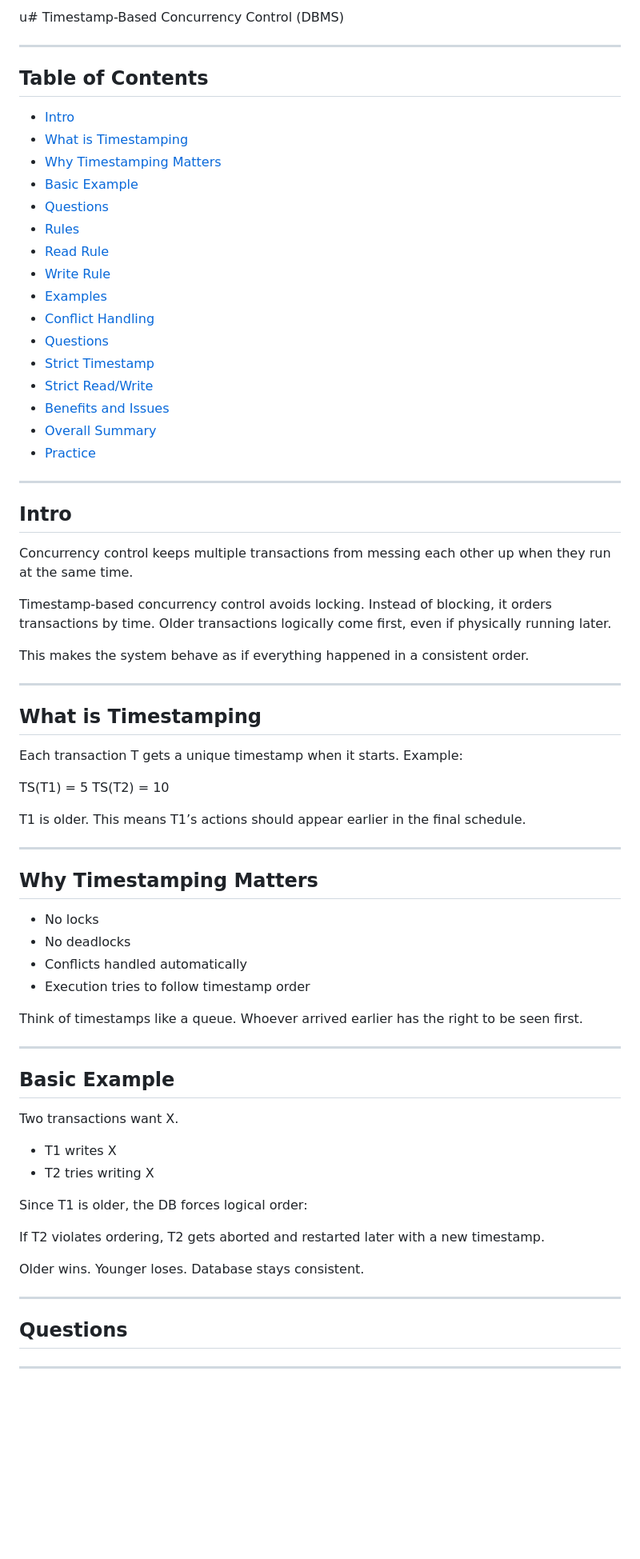
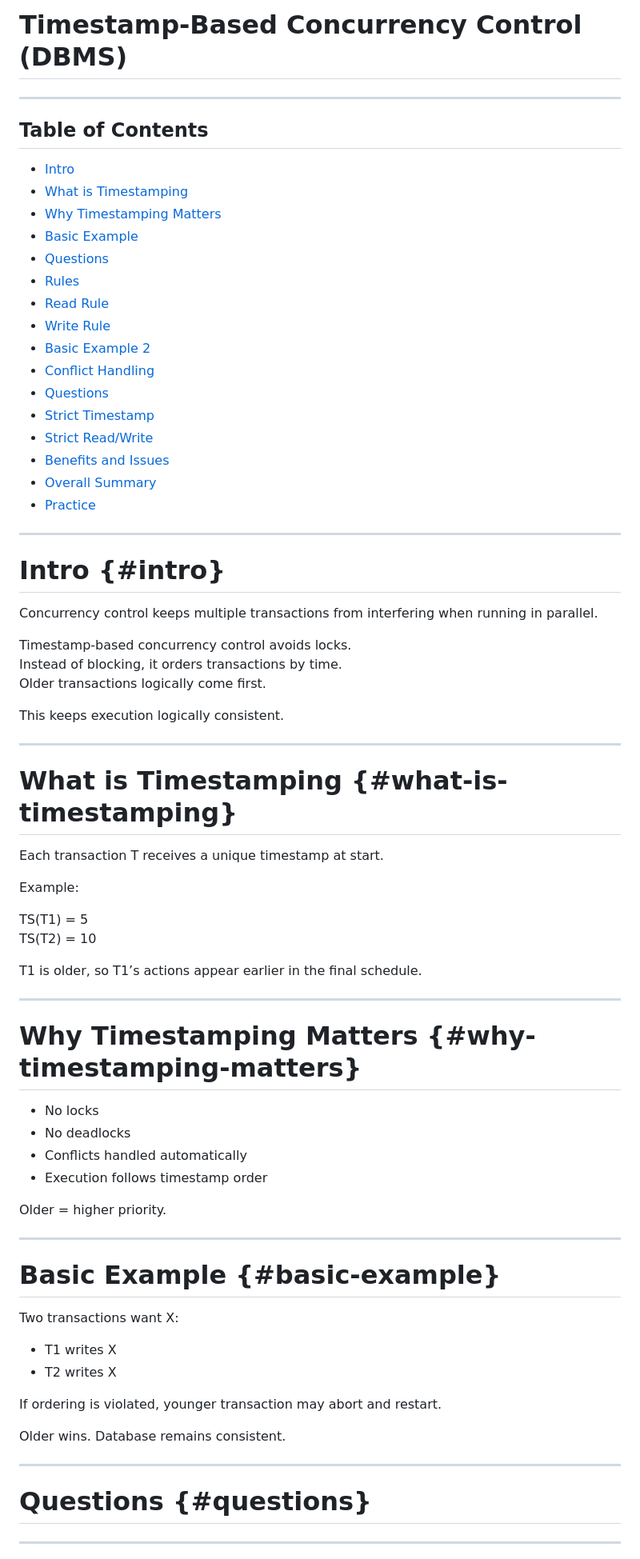
Before and after one commit to nishuR31/timestamp, a Markdown page: timeStamp.md, the part around the change printed below. Shown: that part at 80% size. Drawn GitHub-style; blank space fills up the shorter version.

```diff
--- a/timeStamp.md
+++ b/timeStamp.md
@@ -1,81 +1,78 @@
-u# Timestamp-Based Concurrency Control (DBMS)
-
+# Timestamp-Based Concurrency Control (DBMS)
 
 ---
 
 ## Table of Contents
 
-* [Intro](#intro)
-* [What is Timestamping](#what-is-timestamping)
-* [Why Timestamping Matters](#why-timestamping-matters)
-* [Basic Example](#basic-example)
-* [Questions](#questions)
-* [Rules](#rules)
-* [Read Rule](#read-rule)
-* [Write Rule](#write-rule)
-* [Examples](#basic-example-2)
-* [Conflict Handling](#conflict-handling)
-* [Questions](#questions)
-* [Strict Timestamp](#strict-timestamp)
-* [Strict Read/Write](#strict-readwrite)
-* [Benefits and Issues](#benefits-and-issues)
-* [Overall Summary](#overall-summary)
-* [Practice](#practice)
+- [Intro](#intro)
+- [What is Timestamping](#what-is-timestamping)
+- [Why Timestamping Matters](#why-timestamping-matters)
+- [Basic Example](#basic-example)
+- [Questions](#questions)
+- [Rules](#rules)
+- [Read Rule](#read-rule)
+- [Write Rule](#write-rule)
+- [Basic Example 2](#basic-example-2)
+- [Conflict Handling](#conflict-handling)
+- [Questions](#questions)
+- [Strict Timestamp](#strict-timestamp)
+- [Strict Read/Write](#strict-readwrite)
+- [Benefits and Issues](#benefits-and-issues)
+- [Overall Summary](#overall-summary)
+- [Practice](#practice)
 
 ---
 
-## Intro
+# Intro {#intro}
 
-Concurrency control keeps multiple transactions from messing each other up when they run at the same time.
+Concurrency control keeps multiple transactions from interfering when running in parallel.
 
-Timestamp-based concurrency control avoids locking.
+Timestamp-based concurrency control avoids locks.
 Instead of blocking, it orders transactions by time.
-Older transactions logically come first, even if physically running later.
+Older transactions logically come first.
 
-This makes the system behave as if everything happened in a consistent order.
+This keeps execution logically consistent.
 
 ---
 
-## What is Timestamping
+# What is Timestamping {#what-is-timestamping}
 
-Each transaction T gets a unique timestamp when it starts.
+Each transaction T receives a unique timestamp at start.
+
 Example:
 
 TS(T1) = 5
 TS(T2) = 10
 
-T1 is older.
-This means T1’s actions should appear earlier in the final schedule.
+T1 is older, so T1’s actions appear earlier in the final schedule.
 
 ---
 
-## Why Timestamping Matters
+# Why Timestamping Matters {#why-timestamping-matters}
 
-* No locks
-* No deadlocks
-* Conflicts handled automatically
-* Execution tries to follow timestamp order
+- No locks
+- No deadlocks
+- Conflicts handled automatically
+- Execution follows timestamp order
 
-Think of timestamps like a queue. Whoever arrived earlier has the right to be seen first.
+Older = higher priority.
 
 ---
 
-## Basic Example
+# Basic Example {#basic-example}
 
-Two transactions want X.
+Two transactions want X:
 
-* T1 writes X
-* T2 tries writing X
+- T1 writes X
+- T2 writes X
 
-Since T1 is older, the DB forces logical order:
+If ordering is violated, younger transaction may abort and restart.
 
-If T2 violates ordering, T2 gets aborted and restarted later with a new timestamp.
-
-Older wins. Younger loses. Database stays consistent.
+Older wins. Database remains consistent.
 
 ---
 
-## Questions
+# Questions {#questions}
 
 ---
 
```
Also changed, not shown: other parts of timeStamp.md (+92 -112 lines).
